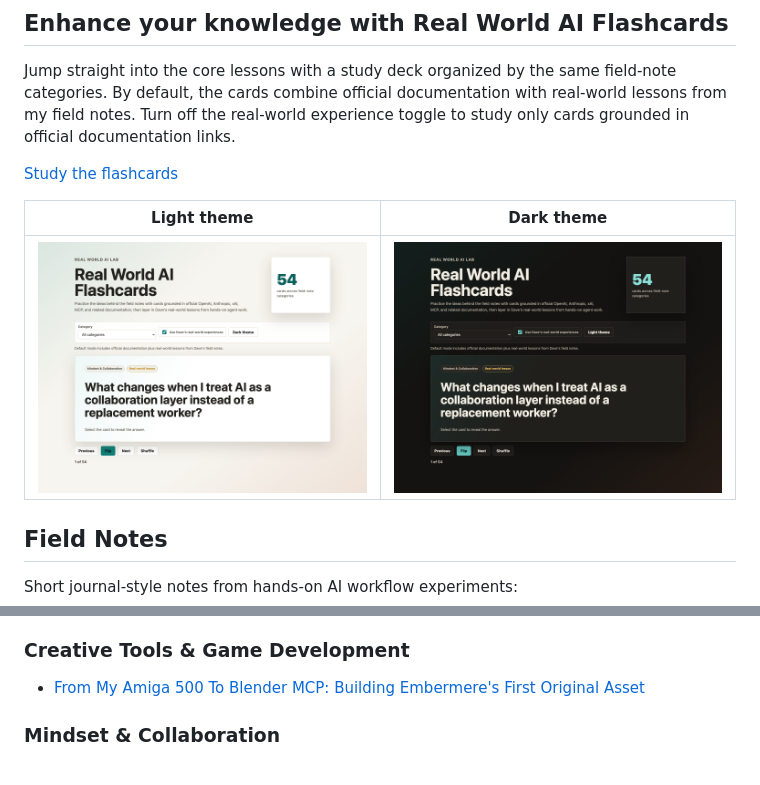
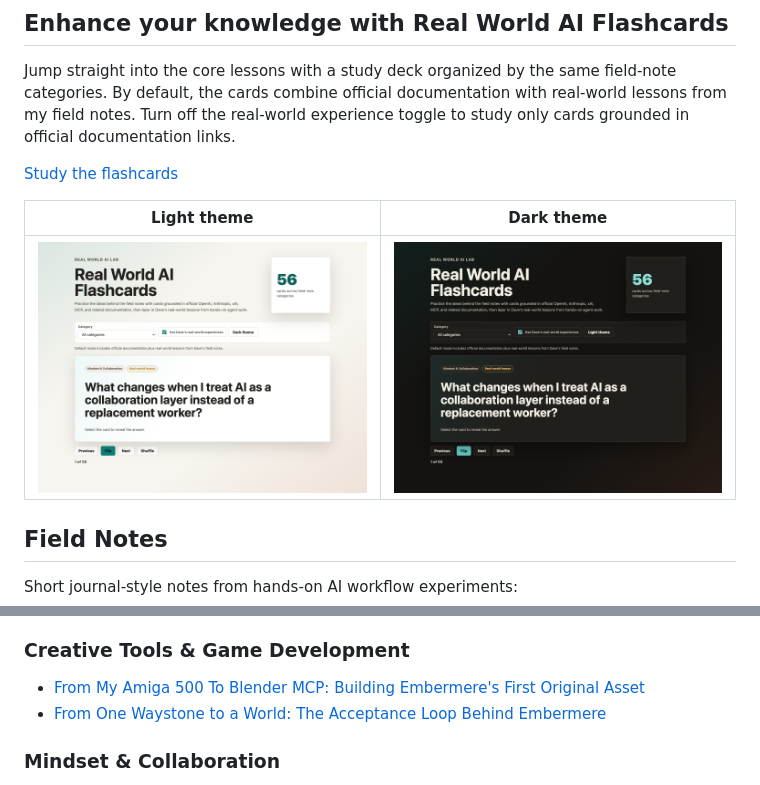
Before and after one commit to disbitski/real-world-ai-lab, a Markdown page: README.md, 2 parts joined by grey strips. GitHub-like rendering; pictures changed too: docs/assets/real-world-ai-flashcards-56-dark.png (added), docs/assets/real-world-ai-flashcards-56-light.png (added).

Commit message:
Add Embermere asset acceptance field note

```diff
--- a/README.md
+++ b/README.md
@@ -19,7 +19,7 @@ toggle to study only cards grounded in official documentation links.
 
 | Light theme | Dark theme |
 | --- | --- |
-| ![Real World AI Flashcards light theme](docs/assets/real-world-ai-flashcards-54-light.png) | ![Real World AI Flashcards dark theme](docs/assets/real-world-ai-flashcards-54-dark.png) |
+| ![Real World AI Flashcards light theme](docs/assets/real-world-ai-flashcards-56-light.png) | ![Real World AI Flashcards dark theme](docs/assets/real-world-ai-flashcards-56-dark.png) |
 
 ## Field Notes
 
@@ -52,6 +52,7 @@ Short journal-style notes from hands-on AI workflow experiments:
 ### Creative Tools & Game Development
 
 - [From My Amiga 500 To Blender MCP: Building Embermere's First Original Asset](field-notes/2026-07-14-amiga-blender-mcp-embermere.md)
+- [From One Waystone to a World: The Acceptance Loop Behind Embermere](field-notes/2026-07-22-embermere-asset-acceptance-loop.md)
 
 ### Mindset & Collaboration
 
```
Also changed, not shown: field-notes/2026-07-22-embermere-asset-acceptance-loop.md (added, +329 -0 lines), 4 other files.
